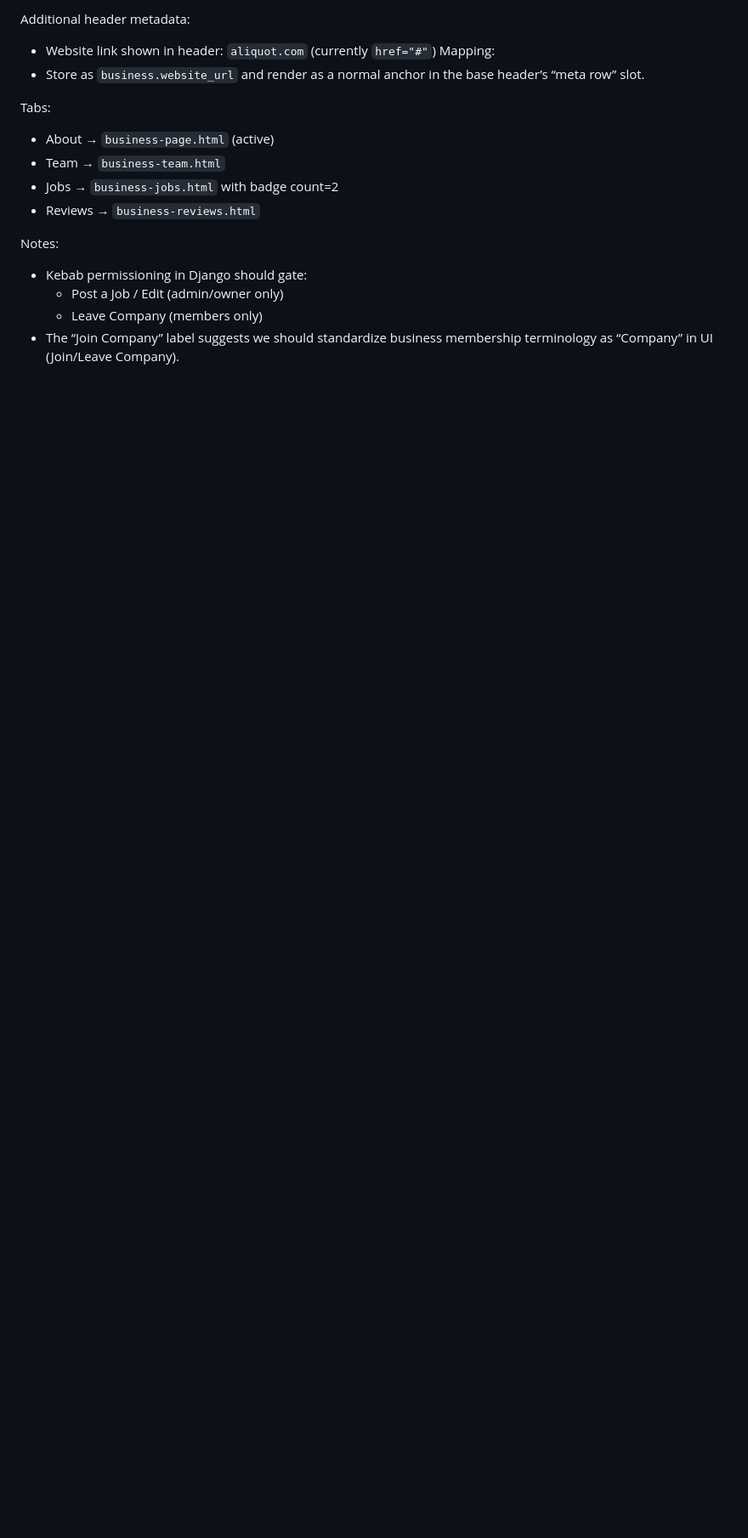
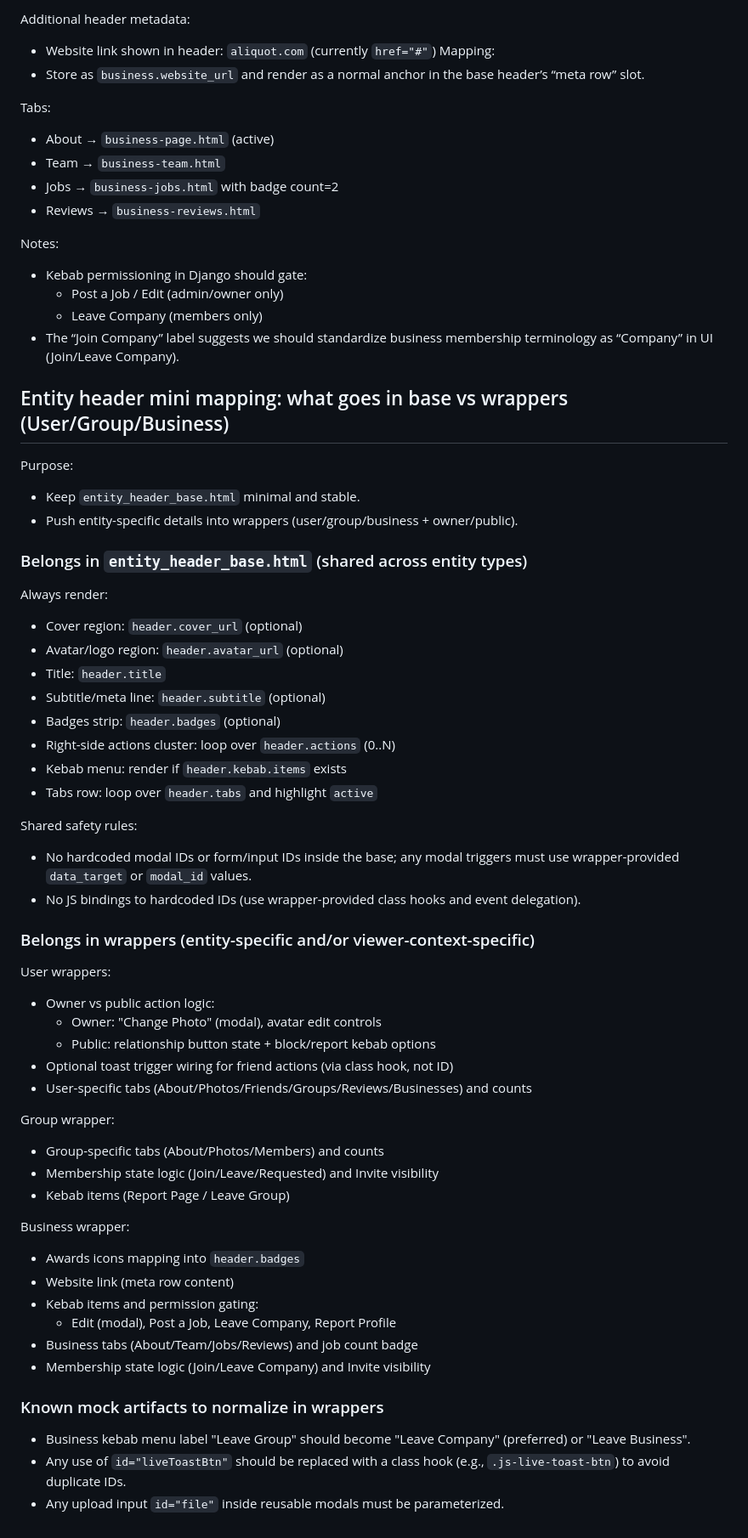
Before and after one commit to stillagorilla/heypage, a Markdown page: docs/COMPONENTS_AND_INCLUDES.md, the part around the change. Shown at 85% size. Drawn GitHub-style; blank space fills up the shorter version.

```diff
--- a/docs/COMPONENTS_AND_INCLUDES.md
+++ b/docs/COMPONENTS_AND_INCLUDES.md
@@ -1546,3 +1546,51 @@ Notes:
   - Post a Job / Edit (admin/owner only)
   - Leave Company (members only)
 - The “Join Company” label suggests we should standardize business membership terminology as “Company” in UI (Join/Leave Company).
+
+## Entity header mini mapping: what goes in base vs wrappers (User/Group/Business)
+
+Purpose:
+- Keep `entity_header_base.html` minimal and stable.
+- Push entity-specific details into wrappers (user/group/business + owner/public).
+
+### Belongs in `entity_header_base.html` (shared across entity types)
+Always render:
+- Cover region: `header.cover_url` (optional)
+- Avatar/logo region: `header.avatar_url` (optional)
+- Title: `header.title`
+- Subtitle/meta line: `header.subtitle` (optional)
+- Badges strip: `header.badges` (optional)
+- Right-side actions cluster: loop over `header.actions` (0..N)
+- Kebab menu: render if `header.kebab.items` exists
+- Tabs row: loop over `header.tabs` and highlight `active`
+
+Shared safety rules:
+- No hardcoded modal IDs or form/input IDs inside the base; any modal triggers must use wrapper-provided `data_target` or `modal_id` values.
+- No JS bindings to hardcoded IDs (use wrapper-provided class hooks and event delegation).
+
+### Belongs in wrappers (entity-specific and/or viewer-context-specific)
+
+User wrappers:
+- Owner vs public action logic:
+  - Owner: "Change Photo" (modal), avatar edit controls
+  - Public: relationship button state + block/report kebab options
+- Optional toast trigger wiring for friend actions (via class hook, not ID)
+- User-specific tabs (About/Photos/Friends/Groups/Reviews/Businesses) and counts
+
+Group wrapper:
+- Group-specific tabs (About/Photos/Members) and counts
+- Membership state logic (Join/Leave/Requested) and Invite visibility
+- Kebab items (Report Page / Leave Group)
+
+Business wrapper:
+- Awards icons mapping into `header.badges`
+- Website link (meta row content)
+- Kebab items and permission gating:
+  - Edit (modal), Post a Job, Leave Company, Report Profile
+- Business tabs (About/Team/Jobs/Reviews) and job count badge
+- Membership state logic (Join/Leave Company) and Invite visibility
+
+### Known mock artifacts to normalize in wrappers
+- Business kebab menu label "Leave Group" should become "Leave Company" (preferred) or "Leave Business".
+- Any use of `id="liveToastBtn"` should be replaced with a class hook (e.g., `.js-live-toast-btn`) to avoid duplicate IDs.
+- Any upload input `id="file"` inside reusable modals must be parameterized.
```
